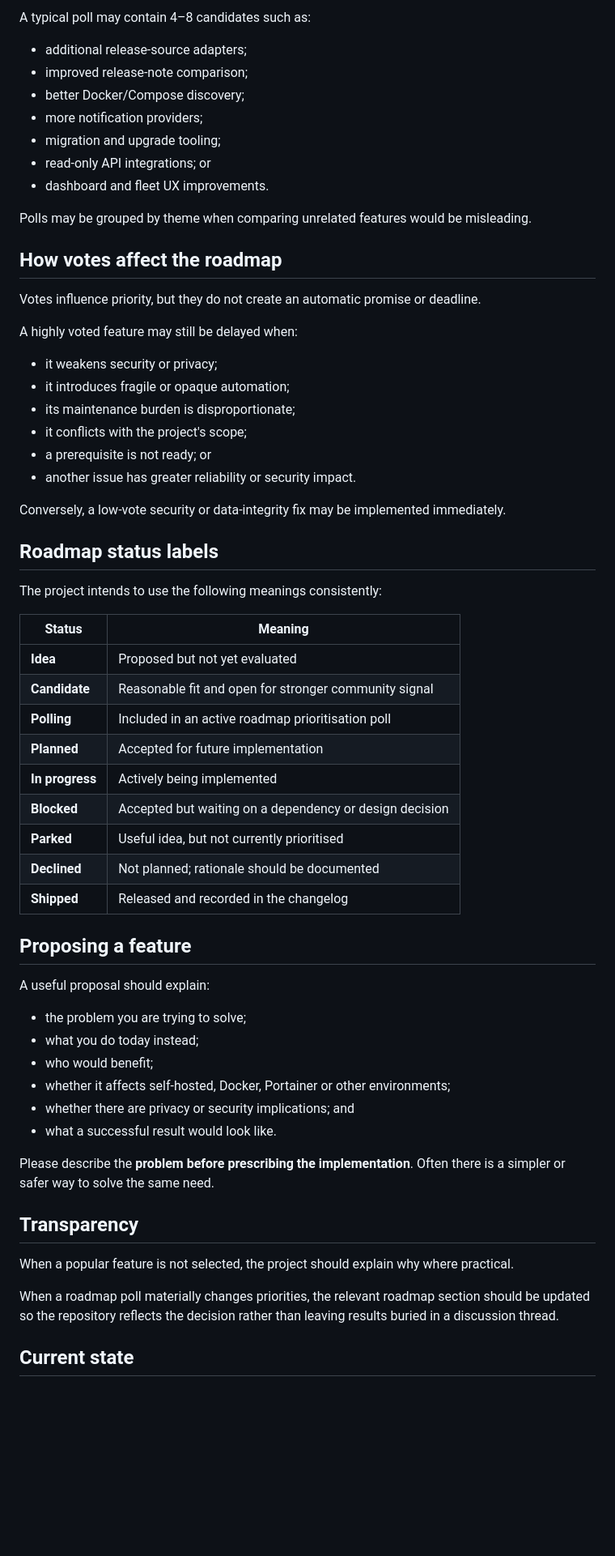
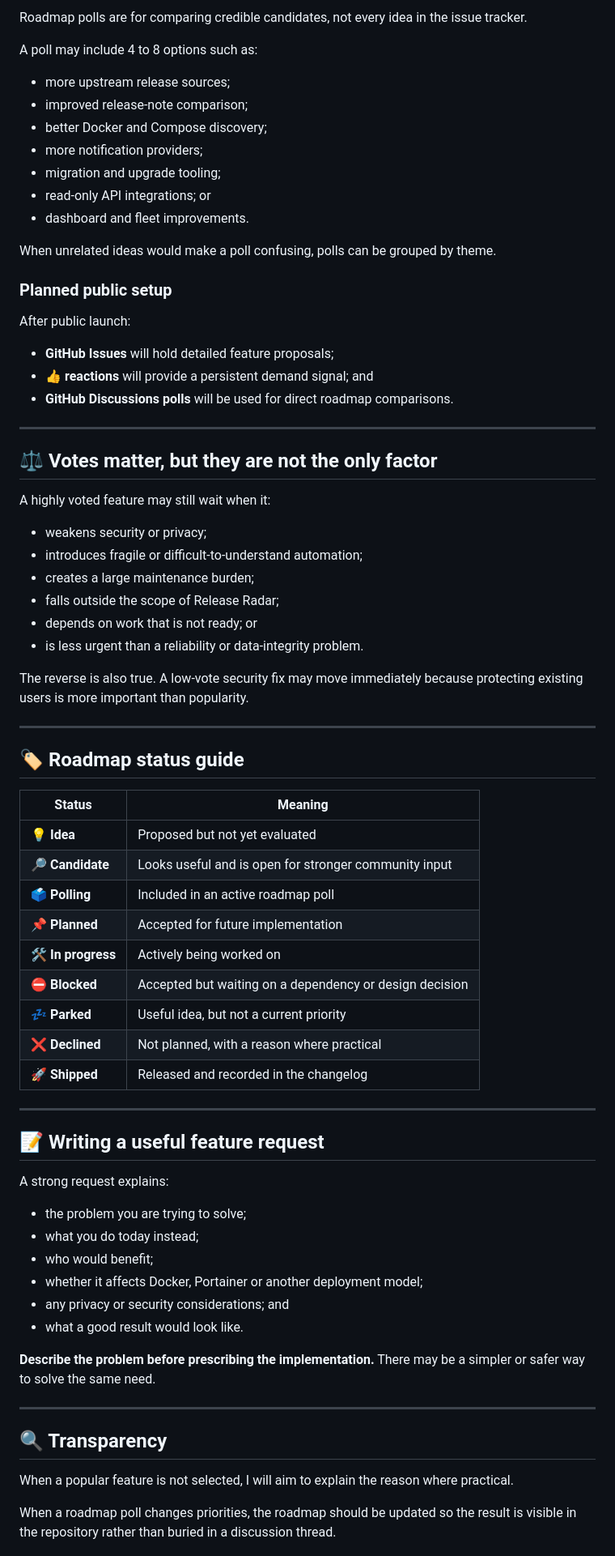
Before and after one commit to muhdusama/Software-Release-Radar, a Markdown page: FEATURE_VOTING.md, the part around one of its changes. Shown at 81% size. Rendered like a GitHub page; blank space fills up the shorter version.

Commit message:
Polish feature voting guide and roadmap polling flow

```diff
--- a/FEATURE_VOTING.md
+++ b/FEATURE_VOTING.md
@@ -77,65 +76,77 @@ Roadmap polls are intended to compare **credible candidate features**, not every
 
-A typical poll may contain 4–8 candidates such as:
+Roadmap polls are for comparing credible candidates, not every idea in the issue tracker.
 
-- additional release-source adapters;
+A poll may include 4 to 8 options such as:
+
+- more upstream release sources;
 - improved release-note comparison;
-- better Docker/Compose discovery;
+- better Docker and Compose discovery;
 - more notification providers;
 - migration and upgrade tooling;
 - read-only API integrations; or
-- dashboard and fleet UX improvements.
+- dashboard and fleet improvements.
 
-Polls may be grouped by theme when comparing unrelated features would be misleading.
+When unrelated ideas would make a poll confusing, polls can be grouped by theme.
 
-## How votes affect the roadmap
+### Planned public setup
 
-Votes influence priority, but they do not create an automatic promise or deadline.
+After public launch:
 
-A highly voted feature may still be delayed when:
+- **GitHub Issues** will hold detailed feature proposals;
+- **👍 reactions** will provide a persistent demand signal; and
+- **GitHub Discussions polls** will be used for direct roadmap comparisons.
 
-- it weakens security or privacy;
-- it introduces fragile or opaque automation;
-- its maintenance burden is disproportionate;
-- it conflicts with the project's scope;
-- a prerequisite is not ready; or
-- another issue has greater reliability or security impact.
+---
 
-Conversely, a low-vote security or data-integrity fix may be implemented immediately.
+## ⚖️ Votes matter, but they are not the only factor
 
-## Roadmap status labels
+A highly voted feature may still wait when it:
 
-The project intends to use the following meanings consistently:
+- weakens security or privacy;
+- introduces fragile or difficult-to-understand automation;
+- creates a large maintenance burden;
+- falls outside the scope of Release Radar;
+- depends on work that is not ready; or
+- is less urgent than a reliability or data-integrity problem.
+
+The reverse is also true. A low-vote security fix may move immediately because protecting existing users is more important than popularity.
+
+---
+
+## 🏷️ Roadmap status guide
 
 | Status | Meaning |
 |---|---|
-| **Idea** | Proposed but not yet evaluated |
-| **Candidate** | Reasonable fit and open for stronger community signal |
-| **Polling** | Included in an active roadmap prioritisation poll |
-| **Planned** | Accepted for future implementation |
-| **In progress** | Actively being implemented |
-| **Blocked** | Accepted but waiting on a dependency or design decision |
-| **Parked** | Useful idea, but not currently prioritised |
-| **Declined** | Not planned; rationale should be documented |
-| **Shipped** | Released and recorded in the changelog |
+| 💡 **Idea** | Proposed but not yet evaluated |
+| 🔎 **Candidate** | Looks useful and is open for stronger community input |
+| 🗳️ **Polling** | Included in an active roadmap poll |
+| 📌 **Planned** | Accepted for future implementation |
+| 🛠️ **In progress** | Actively being worked on |
+| ⛔ **Blocked** | Accepted but waiting on a dependency or design decision |
+| 💤 **Parked** | Useful idea, but not a current priority |
+| ❌ **Declined** | Not planned, with a reason where practical |
+| 🚀 **Shipped** | Released and recorded in the changelog |
 
-## Proposing a feature
+---
 
-A useful proposal should explain:
+## 📝 Writing a useful feature request
+
+A strong request explains:
 
 - the problem you are trying to solve;
 - what you do today instead;
 - who would benefit;
-- whether it affects self-hosted, Docker, Portainer or other environments;
-- whether there are privacy or security implications; and
-- what a successful result would look like.
+- whether it affects Docker, Portainer or another deployment model;
+- any privacy or security considerations; and
+- what a good result would look like.
 
-Please describe the **problem before prescribing the implementation**. Often there is a simpler or safer way to solve the same need.
+**Describe the problem before prescribing the implementation.** There may be a simpler or safer way to solve the same need.
 
-## Transparency
+---
 
-When a popular feature is not selected, the project should explain why where practical.
+## 🔍 Transparency
 
-When a roadmap poll materially changes priorities, the relevant roadmap section should be updated so the repository reflects the decision rather than leaving results buried in a discussion thread.
+When a popular feature is not selected, I will aim to explain the reason where practical.
 
-## Current state
+When a roadmap poll changes priorities, the roadmap should be updated so the result is visible in the repository rather than buried in a discussion thread.
 
```
Also changed, not shown: other parts of FEATURE_VOTING.md (+65 -56 lines).
